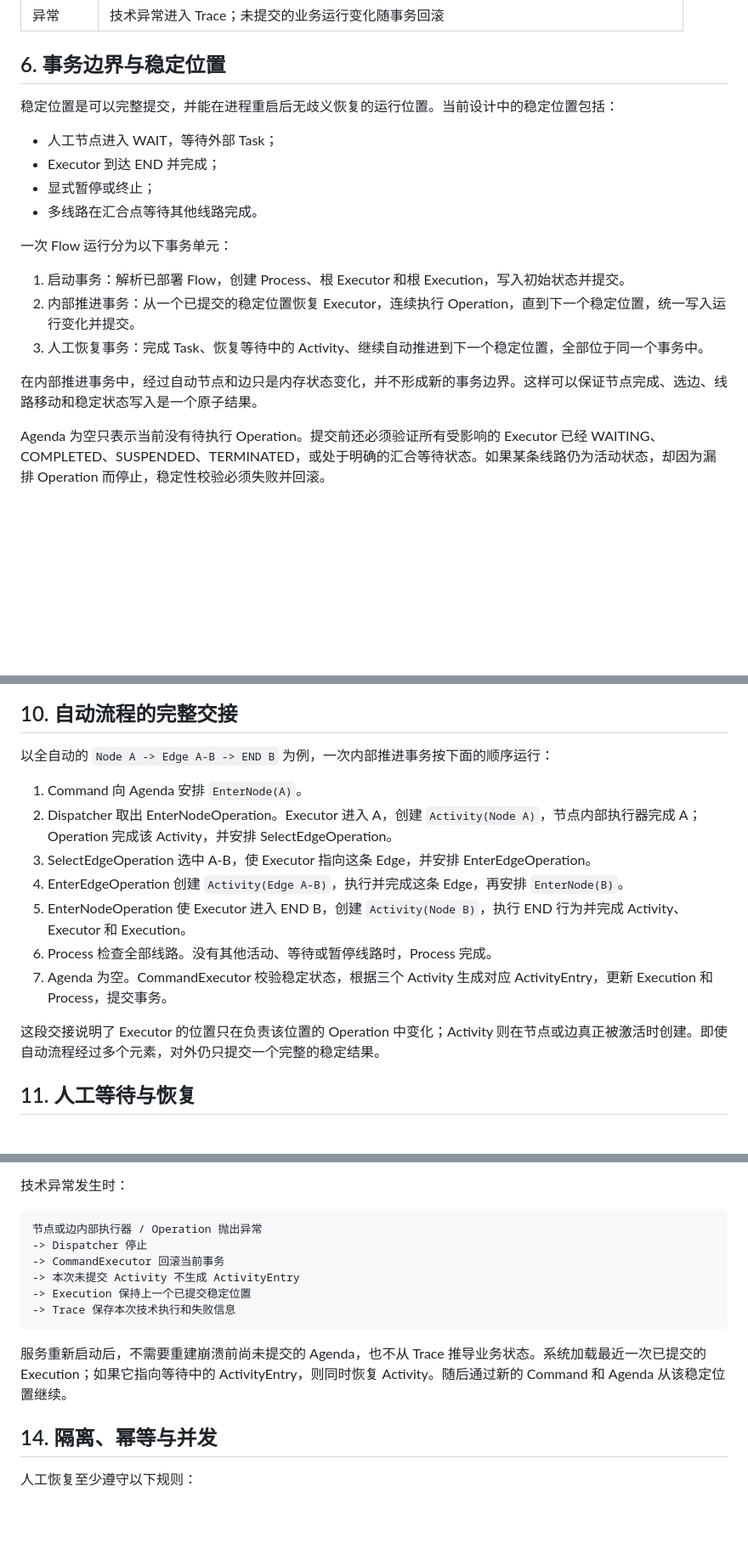
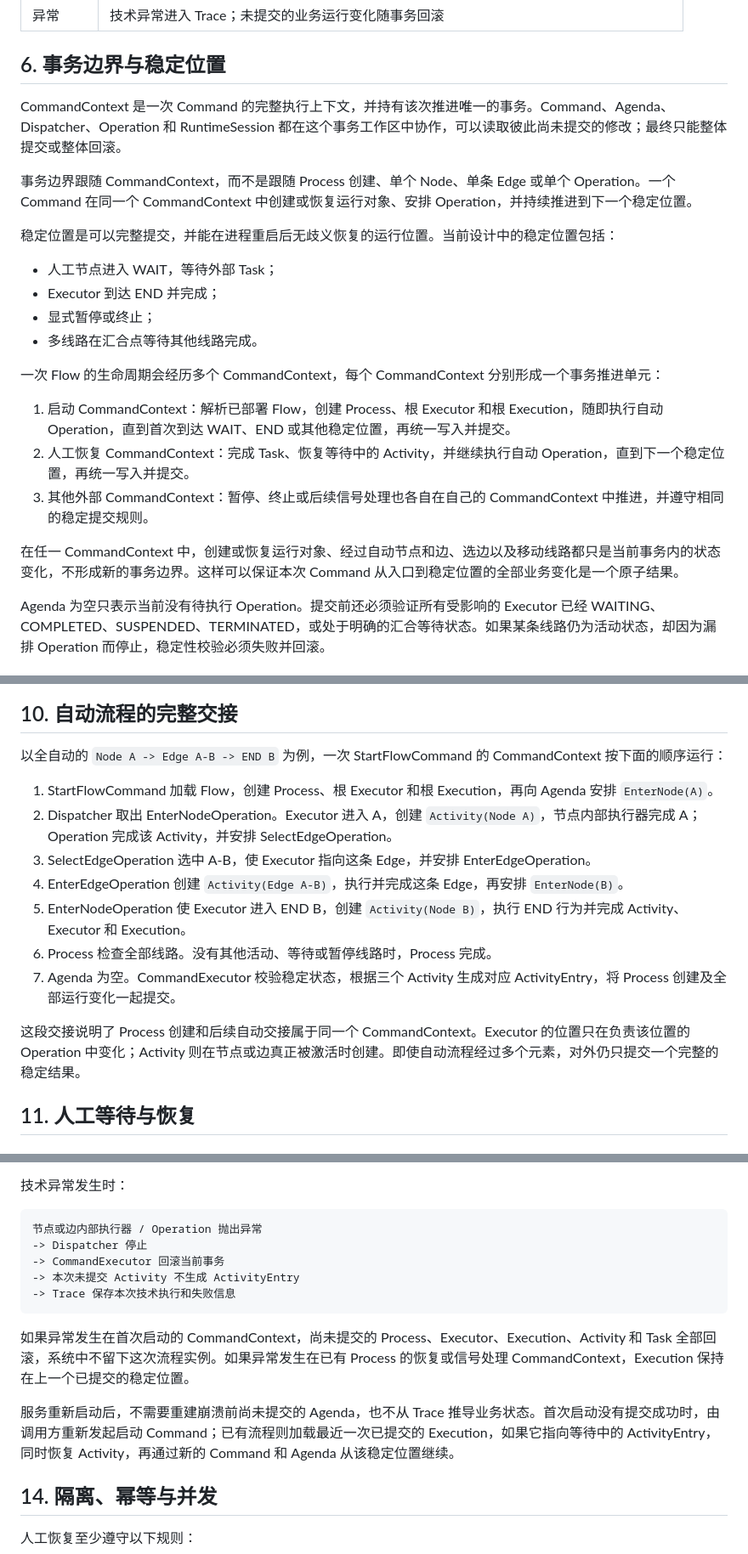
Before and after one commit to Eiddy5/flow, a Markdown page: docs/decisions/2026-07-16-workflow-core-architecture-v3.md, 3 parts joined by grey strips. Shown at 85% size. Drawn GitHub-style; blank space fills up the shorter version.

Commit message:
docs: 统一 CommandContext 事务边界

````diff
--- a/docs/decisions/2026-07-16-workflow-core-architecture-v3.md
+++ b/docs/decisions/2026-07-16-workflow-core-architecture-v3.md
@@ -201,6 +201,10 @@ Task 只在节点需要外部人员或外部系统协作时创建，普通自动
 
 ## 6. 事务边界与稳定位置
 
+CommandContext 是一次 Command 的完整执行上下文，并持有该次推进唯一的事务。Command、Agenda、Dispatcher、Operation 和 RuntimeSession 都在这个事务工作区中协作，可以读取彼此尚未提交的修改；最终只能整体提交或整体回滚。
+
+事务边界跟随 CommandContext，而不是跟随 Process 创建、单个 Node、单条 Edge 或单个 Operation。一个 Command 在同一个 CommandContext 中创建或恢复运行对象、安排 Operation，并持续推进到下一个稳定位置。
+
 稳定位置是可以完整提交，并能在进程重启后无歧义恢复的运行位置。当前设计中的稳定位置包括：
 
 - 人工节点进入 WAIT，等待外部 Task；
@@ -208,13 +212,13 @@ Task 只在节点需要外部人员或外部系统协作时创建，普通自动
 - 显式暂停或终止；
 - 多线路在汇合点等待其他线路完成。
 
-一次 Flow 运行分为以下事务单元：
+一次 Flow 的生命周期会经历多个 CommandContext，每个 CommandContext 分别形成一个事务推进单元：
 
-1. 启动事务：解析已部署 Flow，创建 Process、根 Executor 和根 Execution，写入初始状态并提交。
-2. 内部推进事务：从一个已提交的稳定位置恢复 Executor，连续执行 Operation，直到下一个稳定位置，统一写入运行变化并提交。
-3. 人工恢复事务：完成 Task、恢复等待中的 Activity、继续自动推进到下一个稳定位置，全部位于同一个事务中。
+1. 启动 CommandContext：解析已部署 Flow，创建 Process、根 Executor 和根 Execution，随即执行自动 Operation，直到首次到达 WAIT、END 或其他稳定位置，再统一写入并提交。
+2. 人工恢复 CommandContext：完成 Task、恢复等待中的 Activity，并继续执行自动 Operation，直到下一个稳定位置，再统一写入并提交。
+3. 其他外部 CommandContext：暂停、终止或后续信号处理也各自在自己的 CommandContext 中推进，并遵守相同的稳定提交规则。
 
-在内部推进事务中，经过自动节点和边只是内存状态变化，并不形成新的事务边界。这样可以保证节点完成、选边、线路移动和稳定状态写入是一个原子结果。
+在任一 CommandContext 中，创建或恢复运行对象、经过自动节点和边、选边以及移动线路都只是当前事务内的状态变化，不形成新的事务边界。这样可以保证本次 Command 从入口到稳定位置的全部业务变化是一个原子结果。
 
 Agenda 为空只表示当前没有待执行 Operation。提交前还必须验证所有受影响的 Executor 已经 WAITING、COMPLETED、SUSPENDED、TERMINATED，或处于明确的汇合等待状态。如果某条线路仍为活动状态，却因为漏排 Operation 而停止，稳定性校验必须失败并回滚。
 
@@ -425,17 +434,17 @@ sequenceDiagram
 
 ## 10. 自动流程的完整交接
 
-以全自动的 `Node A -> Edge A-B -> END B` 为例，一次内部推进事务按下面的顺序运行：
+以全自动的 `Node A -> Edge A-B -> END B` 为例，一次 StartFlowCommand 的 CommandContext 按下面的顺序运行：
 
-1. Command 向 Agenda 安排 `EnterNode(A)`。
+1. StartFlowCommand 加载 Flow，创建 Process、根 Executor 和根 Execution，再向 Agenda 安排 `EnterNode(A)`。
 2. Dispatcher 取出 EnterNodeOperation。Executor 进入 A，创建 `Activity(Node A)`，节点内部执行器完成 A；Operation 完成该 Activity，并安排 SelectEdgeOperation。
 3. SelectEdgeOperation 选中 A-B，使 Executor 指向这条 Edge，并安排 EnterEdgeOperation。
 4. EnterEdgeOperation 创建 `Activity(Edge A-B)`，执行并完成这条 Edge，再安排 `EnterNode(B)`。
 5. EnterNodeOperation 使 Executor 进入 END B，创建 `Activity(Node B)`，执行 END 行为并完成 Activity、Executor 和 Execution。
 6. Process 检查全部线路。没有其他活动、等待或暂停线路时，Process 完成。
-7. Agenda 为空。CommandExecutor 校验稳定状态，根据三个 Activity 生成对应 ActivityEntry，更新 Execution 和 Process，提交事务。
+7. Agenda 为空。CommandExecutor 校验稳定状态，根据三个 Activity 生成对应 ActivityEntry，将 Process 创建及全部运行变化一起提交。
 
-这段交接说明了 Executor 的位置只在负责该位置的 Operation 中变化；Activity 则在节点或边真正被激活时创建。即使自动流程经过多个元素，对外仍只提交一个完整的稳定结果。
+这段交接说明了 Process 创建和后续自动交接属于同一个 CommandContext。Executor 的位置只在负责该位置的 Operation 中变化；Activity 则在节点或边真正被激活时创建。即使自动流程经过多个元素，对外仍只提交一个完整的稳定结果。
 
 ## 11. 人工等待与恢复
 
@@ -496,11 +505,12 @@ ActivityEntry 只记录已经提交的业务激活状态，例如节点完成、
 -> Dispatcher 停止
 -> CommandExecutor 回滚当前事务
 -> 本次未提交 Activity 不生成 ActivityEntry
--> Execution 保持上一个已提交稳定位置
 -> Trace 保存本次技术执行和失败信息
 ```
 
-服务重新启动后，不需要重建崩溃前尚未提交的 Agenda，也不从 Trace 推导业务状态。系统加载最近一次已提交的 Execution；如果它指向等待中的 ActivityEntry，则同时恢复 Activity。随后通过新的 Command 和 Agenda 从该稳定位置继续。
+如果异常发生在首次启动的 CommandContext，尚未提交的 Process、Executor、Execution、Activity 和 Task 全部回滚，系统中不留下这次流程实例。如果异常发生在已有 Process 的恢复或信号处理 CommandContext，Execution 保持在上一个已提交的稳定位置。
+
+服务重新启动后，不需要重建崩溃前尚未提交的 Agenda，也不从 Trace 推导业务状态。首次启动没有提交成功时，由调用方重新发起启动 Command；已有流程则加载最近一次已提交的 Execution，如果它指向等待中的 ActivityEntry，同时恢复 Activity，再通过新的 Command 和 Agenda 从该稳定位置继续。
 
 ## 14. 隔离、幂等与并发
 
````
Also changed, not shown: other parts of docs/decisions/2026-07-16-workflow-core-architecture-v3.md (+31 -26 lines).
